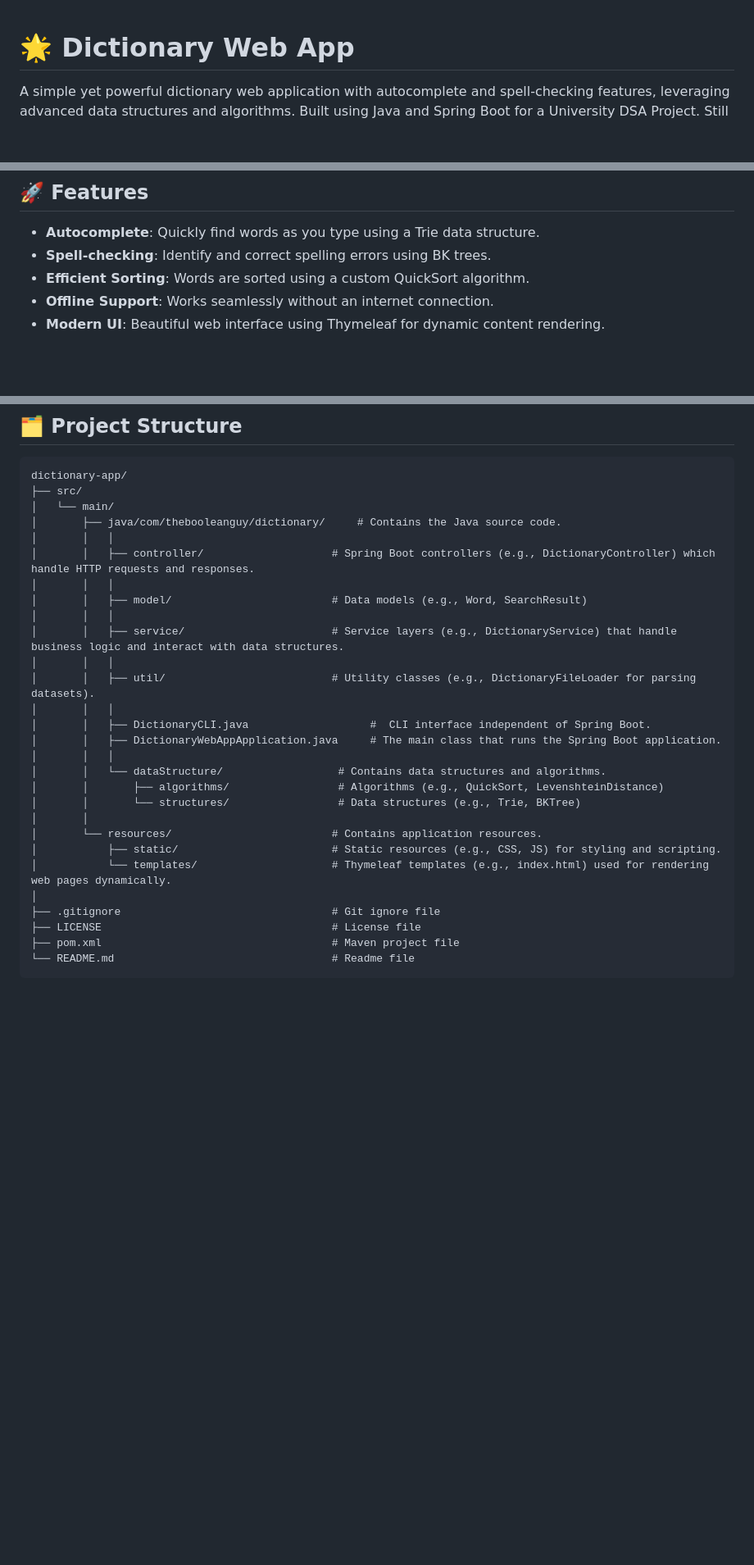
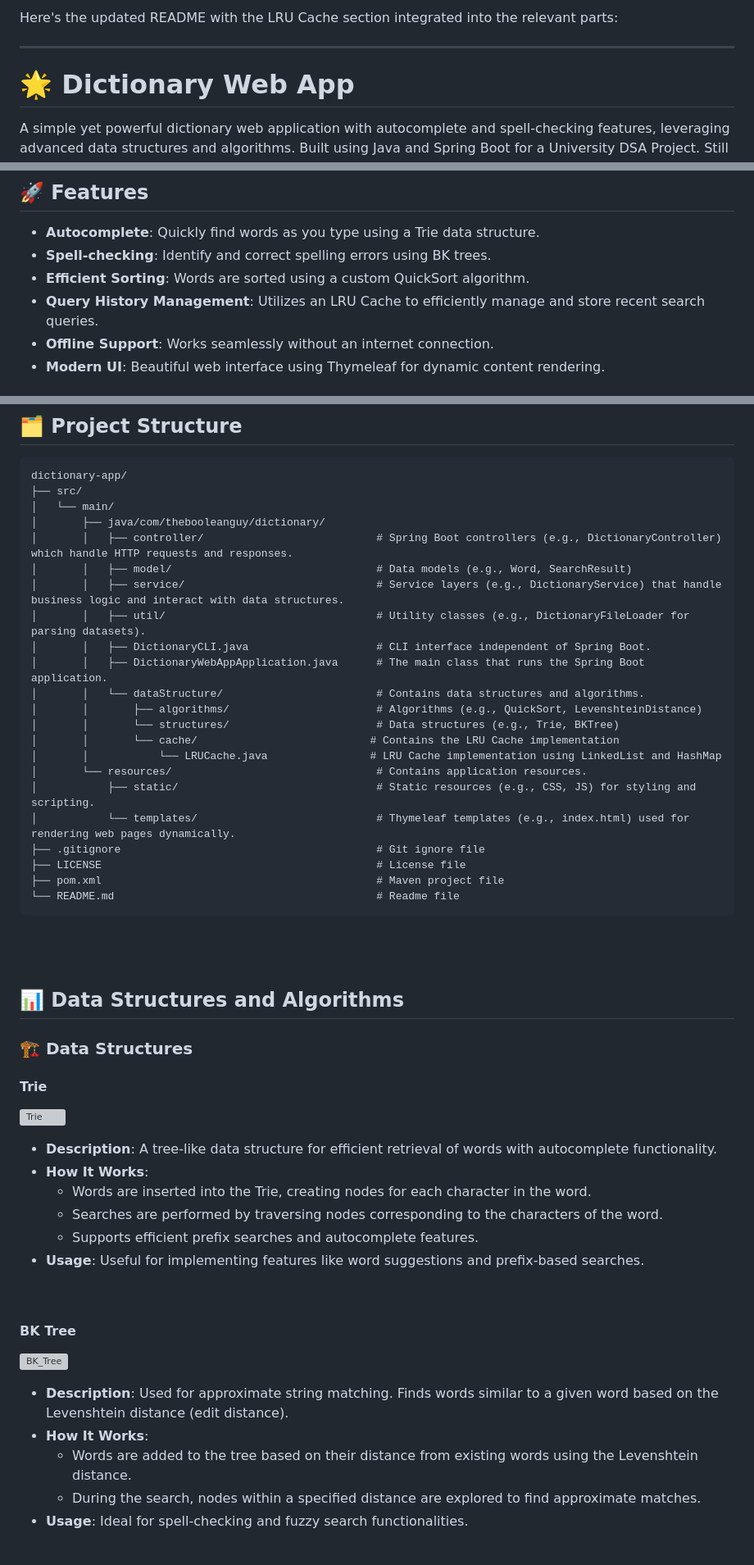
Before and after one commit to thebooleanguy/dictionary-app, a Markdown page: README.md, 3 parts joined by grey strips. Shown at 82% size. Rendered like a GitHub page; blank space fills up the shorter version; grey boxes are pictures that could not be loaded.

````diff
--- a/README.md
+++ b/README.md
@@ -1,3 +1,7 @@
+Here's the updated README with the LRU Cache section integrated into the relevant parts:
+
+---
+
 # 🌟 Dictionary Web App
 
 A simple yet powerful dictionary web application with autocomplete and spell-checking features, leveraging advanced data structures and algorithms. Built using Java and Spring Boot for a University DSA Project. Still a work in progress!
@@ -7,6 +13,7 @@ A simple yet powerful dictionary web application with autocomplete and spell-che
 - **Autocomplete**: Quickly find words as you type using a Trie data structure.
 - **Spell-checking**: Identify and correct spelling errors using BK trees.
 - **Efficient Sorting**: Words are sorted using a custom QuickSort algorithm.
+- **Query History Management**: Utilizes an LRU Cache to efficiently manage and store recent search queries.
 - **Offline Support**: Works seamlessly without an internet connection.
 - **Modern UI**: Beautiful web interface using Thymeleaf for dynamic content rendering.
 
@@ -62,29 +74,55 @@ A simple yet powerful dictionary web application with autocomplete and spell-che
 dictionary-app/
 ├── src/
 │   └── main/
-│       ├── java/com/thebooleanguy/dictionary/     # Contains the Java source code.
-│       │   │
-│       │   ├── controller/                    # Spring Boot controllers (e.g., DictionaryController) which handle HTTP requests and responses.
-│       │   │
-│       │   ├── model/                         # Data models (e.g., Word, SearchResult)
-│       │   │
-│       │   ├── service/                       # Service layers (e.g., DictionaryService) that handle business logic and interact with data structures.
-│       │   │
-│       │   ├── util/                          # Utility classes (e.g., DictionaryFileLoader for parsing datasets).
-│       │   │
-│       │   ├── DictionaryCLI.java                   #  CLI interface independent of Spring Boot.
-│       │   ├── DictionaryWebAppApplication.java     # The main class that runs the Spring Boot application.
-│       │   │
-│       │   └── dataStructure/                  # Contains data structures and algorithms.
-│       │       ├── algorithms/                 # Algorithms (e.g., QuickSort, LevenshteinDistance)
-│       │       └── structures/                 # Data structures (e.g., Trie, BKTree)
-│       │
-│       └── resources/                         # Contains application resources.
-│           ├── static/                        # Static resources (e.g., CSS, JS) for styling and scripting.
-│           └── templates/                     # Thymeleaf templates (e.g., index.html) used for rendering web pages dynamically.
-│
-├── .gitignore                                 # Git ignore file
-├── LICENSE                                    # License file
-├── pom.xml                                    # Maven project file
-└── README.md                                  # Readme file
+│       ├── java/com/thebooleanguy/dictionary/
+│       │   ├── controller/                           # Spring Boot controllers (e.g., DictionaryController) which handle HTTP requests and responses.
+│       │   ├── model/                                # Data models (e.g., Word, SearchResult)
+│       │   ├── service/                              # Service layers (e.g., DictionaryService) that handle business logic and interact with data structures.
+│       │   ├── util/                                 # Utility classes (e.g., DictionaryFileLoader for parsing datasets).
+│       │   ├── DictionaryCLI.java                    # CLI interface independent of Spring Boot.
+│       │   ├── DictionaryWebAppApplication.java      # The main class that runs the Spring Boot application.
+│       │   └── dataStructure/                        # Contains data structures and algorithms.
+│       │       ├── algorithms/                       # Algorithms (e.g., QuickSort, LevenshteinDistance)
+│       │       └── structures/                       # Data structures (e.g., Trie, BKTree)
+│       │       └── cache/                           # Contains the LRU Cache implementation
+│       │           └── LRUCache.java                # LRU Cache implementation using LinkedList and HashMap
+│       └── resources/                                # Contains application resources.
+│           ├── static/                               # Static resources (e.g., CSS, JS) for styling and scripting.
+│           └── templates/                            # Thymeleaf templates (e.g., index.html) used for rendering web pages dynamically.
+├── .gitignore                                        # Git ignore file
+├── LICENSE                                           # License file
+├── pom.xml                                           # Maven project file
+└── README.md                                         # Readme file
 ```
+
+<br><br>
+
+## 📊 Data Structures and Algorithms
+
+### 🏗 Data Structures
+
+#### **Trie**
+
+![Trie](https://mymusing.co/wp-content/uploads/2018/05/trie_example.png)
+
+- **Description**: A tree-like data structure for efficient retrieval of words with autocomplete functionality.
+- **How It Works**:
+  - Words are inserted into the Trie, creating nodes for each character in the word.
+  - Searches are performed by traversing nodes corresponding to the characters of the word.
+  - Supports efficient prefix searches and autocomplete features.
+- **Usage**: Useful for implementing features like word suggestions and prefix-based searches.
+
+<br>
+
+#### **BK Tree**
+
+![BK_Tree](https://miro.medium.com/v2/resize:fit:878/1*vNJ_BwaSD-j2VeGtkbmReg.png)
+
+- **Description**: Used for approximate string matching. Finds words similar to a given word based on the Levenshtein distance (edit distance).
+- **How It Works**:
+  - Words are added to the tree based on their distance from existing words using the Levenshtein distance.
+  - During the search, nodes within a specified distance are explored to find approximate matches.
+- **Usage**: Ideal for spell-checking and fuzzy search functionalities.
+
+<br>
+
````
Also changed, not shown: other parts of README.md (+48 -1 lines).
